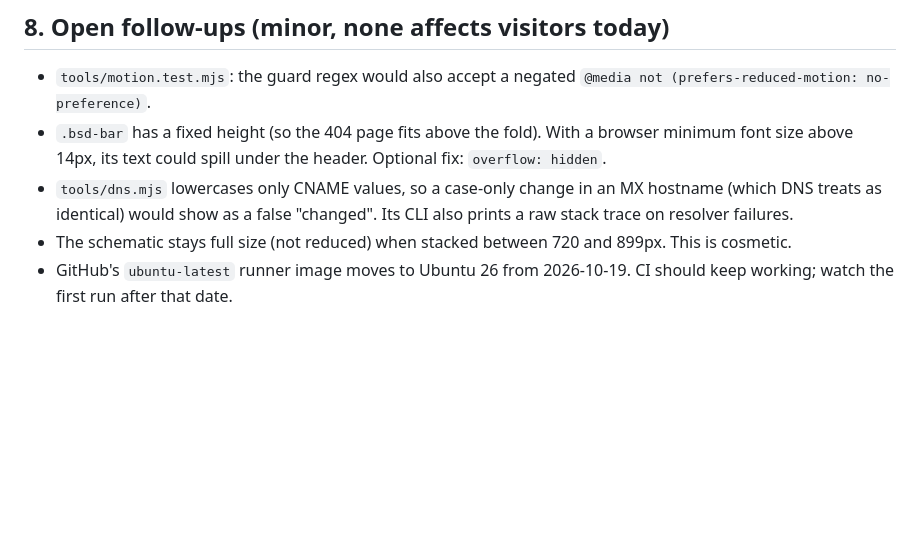
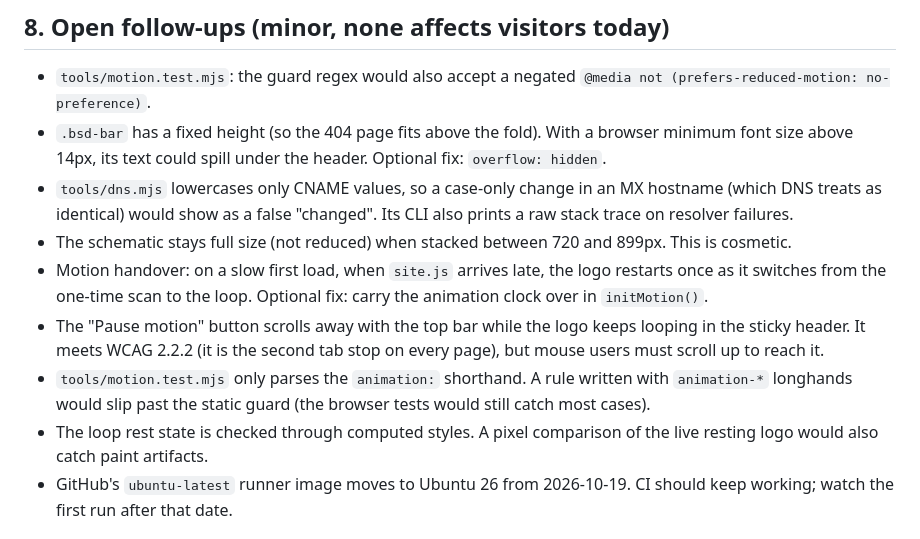
Before and after one commit to lz64/outcoretech, a Markdown page: docs/PROJECT_HISTORY.md, the part around the change. Drawn GitHub-style; blank space fills up the shorter version.

Commit message:
docs: clarify that JS only sets the motion state; record motion follow-ups
Co-Authored-By: Claude Fable 5.1 <noreply@anthropic.com>
Claude-Session: https://claude.ai/code/session_01E9jrTVS6SFnYr1XeKBHVJs

```diff
--- a/docs/PROJECT_HISTORY.md
+++ b/docs/PROJECT_HISTORY.md
@@ -157,6 +157,10 @@ node tools/lighthouse.mjs https://outcoretech.com/
 - `.bsd-bar` has a fixed height (so the 404 page fits above the fold). With a browser minimum font size above 14px, its text could spill under the header. Optional fix: `overflow: hidden`.
 - `tools/dns.mjs` lowercases only CNAME values, so a case-only change in an MX hostname (which DNS treats as identical) would show as a false "changed". Its CLI also prints a raw stack trace on resolver failures.
 - The schematic stays full size (not reduced) when stacked between 720 and 899px. This is cosmetic.
+- Motion handover: on a slow first load, when `site.js` arrives late, the logo restarts once as it switches from the one-time scan to the loop. Optional fix: carry the animation clock over in `initMotion()`.
+- The "Pause motion" button scrolls away with the top bar while the logo keeps looping in the sticky header. It meets WCAG 2.2.2 (it is the second tab stop on every page), but mouse users must scroll up to reach it.
+- `tools/motion.test.mjs` only parses the `animation:` shorthand. A rule written with `animation-*` longhands would slip past the static guard (the browser tests would still catch most cases).
+- The loop rest state is checked through computed styles. A pixel comparison of the live resting logo would also catch paint artifacts.
 - GitHub's `ubuntu-latest` runner image moves to Ubuntu 26 from 2026-10-19. CI should keep working; watch the first run after that date.
 
 ## 9. Where things live
```
Also changed, not shown: CLAUDE.md (+1 -1 lines), 1 other file.
